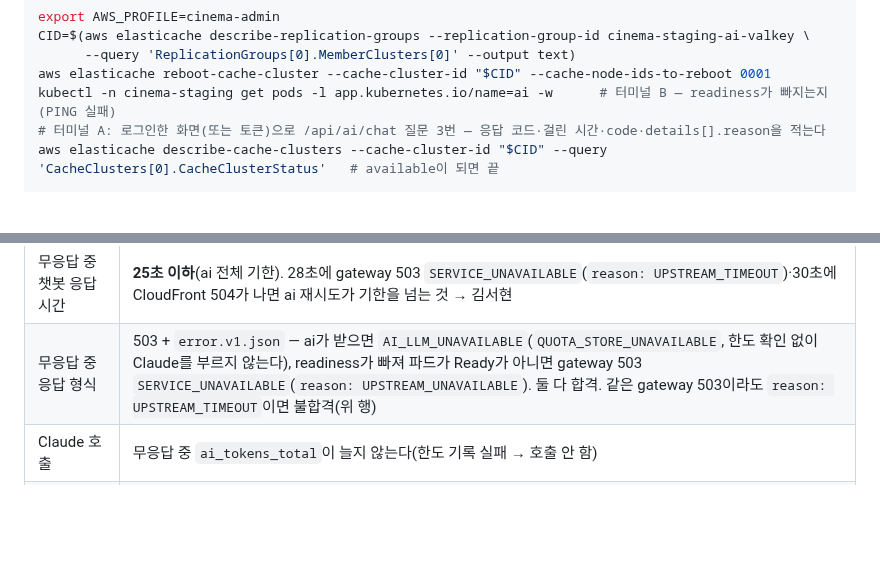
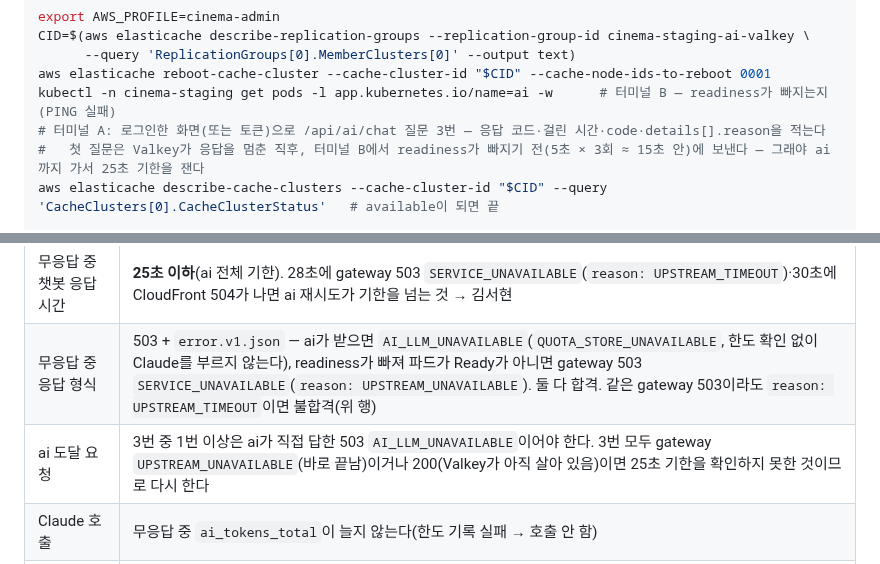
Before and after one commit to sesac-mzc-final-2/SeatSAC, a Markdown page: docs/runbooks/terraform-infra.md, 2 parts joined by grey strips. GitHub-like rendering; blank space fills up the shorter version.

Commit message:
fix(compose): 3.1.18 리뷰 반영 — 6-G-7 ai 도달 요청 합격 기준 추가
- 런북 6-G-7: 첫 질문은 readiness가 빠지기 전에 보내고, 3번 중 1번 이상 ai가 직접 답한 AI_LLM_UNAVAILABLE이어야 25초 기한을 확인한 것으로 봄 (@coderabbitai)

Co-Authored-By: Claude Opus 5.5 <noreply@anthropic.com>

```diff
--- a/docs/runbooks/terraform-infra.md
+++ b/docs/runbooks/terraform-infra.md
@@ -1381,6 +1381,7 @@ CID=$(aws elasticache describe-replication-groups --replication-group-id cinema-
 aws elasticache reboot-cache-cluster --cache-cluster-id "$CID" --cache-node-ids-to-reboot 0001
 kubectl -n cinema-staging get pods -l app.kubernetes.io/name=ai -w      # 터미널 B — readiness가 빠지는지(PING 실패)
 # 터미널 A: 로그인한 화면(또는 토큰)으로 /api/ai/chat 질문 3번 — 응답 코드·걸린 시간·code·details[].reason을 적는다
+#   첫 질문은 Valkey가 응답을 멈춘 직후, 터미널 B에서 readiness가 빠지기 전(5초 × 3회 ≈ 15초 안)에 보낸다 — 그래야 ai까지 가서 25초 기한을 잰다
 aws elasticache describe-cache-clusters --cache-cluster-id "$CID" --query 'CacheClusters[0].CacheClusterStatus'   # available이 되면 끝
 
 # 복구 — 의미 캐시 인덱스를 다시 만들게 ai 파드를 새로 띄운다(kubectl delete 대신 노드를 내렸다 올린다, GitOps 규칙)
@@ -1393,6 +1394,7 @@ kubectl -n cinema-staging get pods -l app.kubernetes.io/name=ai -w      # Ready
 | --- | --- |
 | 무응답 중 챗봇 응답 시간 | **25초 이하**(ai 전체 기한). 28초에 gateway 503 `SERVICE_UNAVAILABLE`(`reason: UPSTREAM_TIMEOUT`)·30초에 CloudFront 504가 나면 ai 재시도가 기한을 넘는 것 → 김서현 |
 | 무응답 중 응답 형식 | 503 + `error.v1.json` — ai가 받으면 `AI_LLM_UNAVAILABLE`(`QUOTA_STORE_UNAVAILABLE`, 한도 확인 없이 Claude를 부르지 않는다), readiness가 빠져 파드가 Ready가 아니면 gateway 503 `SERVICE_UNAVAILABLE`(`reason: UPSTREAM_UNAVAILABLE`). 둘 다 합격. 같은 gateway 503이라도 `reason: UPSTREAM_TIMEOUT`이면 불합격(위 행) |
+| ai 도달 요청 | 3번 중 1번 이상은 ai가 직접 답한 503 `AI_LLM_UNAVAILABLE`이어야 한다. 3번 모두 gateway `UPSTREAM_UNAVAILABLE`(바로 끝남)이거나 200(Valkey가 아직 살아 있음)이면 25초 기한을 확인하지 못한 것이므로 다시 한다 |
 | Claude 호출 | 무응답 중 `ai_tokens_total`이 늘지 않는다(한도 기록 실패 → 호출 안 함) |
 | 복구(파드 재시작 전) | 재부팅이 끝나고(`available`) 1분 안에 readiness 200 · 질문 200 — 정확 일치 캐시·한도는 파드 재시작 없이 돌아와야 한다. 의미 캐시는 위 이유로 적중하지 않는 게 지금 코드의 동작이다 |
 | 복구(파드 재시작 뒤) | `CACHE_SEMANTIC` 적중 1회. 안 되면 2차 데모 전에 김서현 |
```
